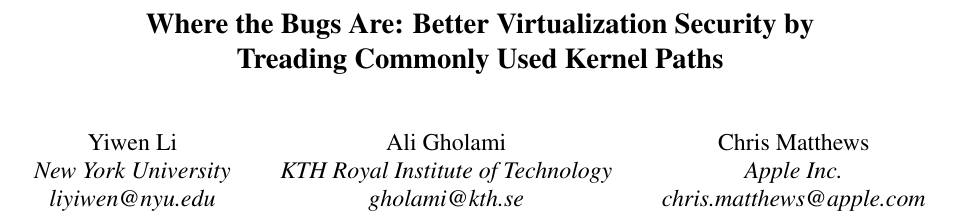
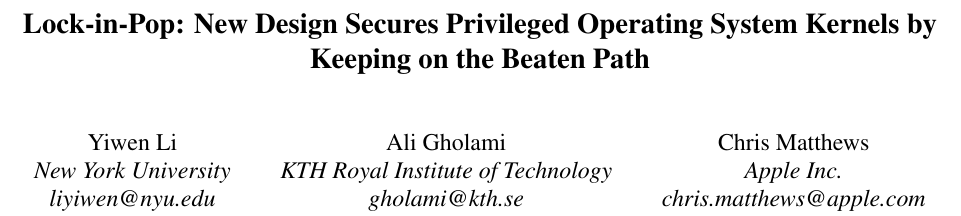
Before and after one commit to detectivelyw/lind_paper_osdi16, a LaTeX document (paper.tex): part of page 1 of 16, cut at the place of the change. Compiled offline with pdfLaTeX; a LaTeX package or settings file that is missing is left out.

Commit message:
update our new title

```diff
--- a/paper.tex
+++ b/paper.tex
@@ -76,8 +76,7 @@
 
 
 %make title bold and 14 pt font (Latex default is non-bold, 16 pt)
-\title{\Large \bf{Where the Bugs Are: Better Virtualization Security by \\Treading
-Commonly Used Kernel Paths}}
+\title{\Large \bf{Lock-in-Pop: New Design Secures Privileged Operating System Kernels by Keeping on the Beaten Path}}
 
 
 %for single author (just remove % characters)
```
